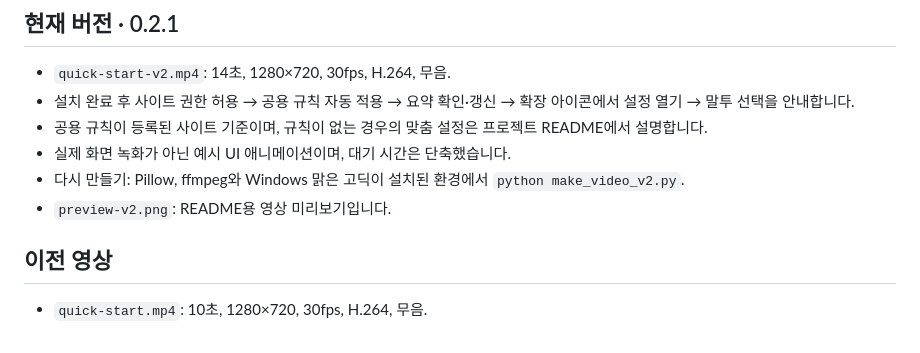
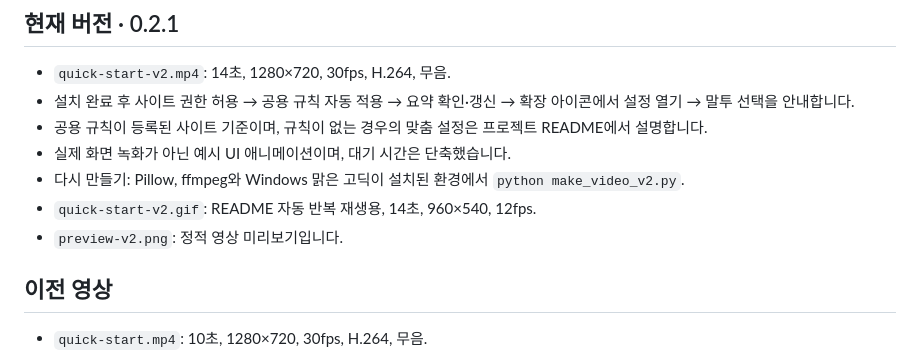
Before and after one commit to skiende74/community-summary, a Markdown page: Demo_/README.md, the part around the change. GitHub-like rendering.

```diff
--- a/Demo_/README.md
+++ b/Demo_/README.md
@@ -7,7 +7,8 @@
 - 공용 규칙이 등록된 사이트 기준이며, 규칙이 없는 경우의 맞춤 설정은 프로젝트 README에서 설명합니다.
 - 실제 화면 녹화가 아닌 예시 UI 애니메이션이며, 대기 시간은 단축했습니다.
 - 다시 만들기: Pillow, ffmpeg와 Windows 맑은 고딕이 설치된 환경에서 `python make_video_v2.py`.
-- `preview-v2.png`: README용 영상 미리보기입니다.
+- `quick-start-v2.gif`: README 자동 반복 재생용, 14초, 960×540, 12fps.
+- `preview-v2.png`: 정적 영상 미리보기입니다.
 
 ## 이전 영상
 
```
Also changed, not shown: README.md (+2 -2 lines), Demo_/quick-start-v2.gif (added).
